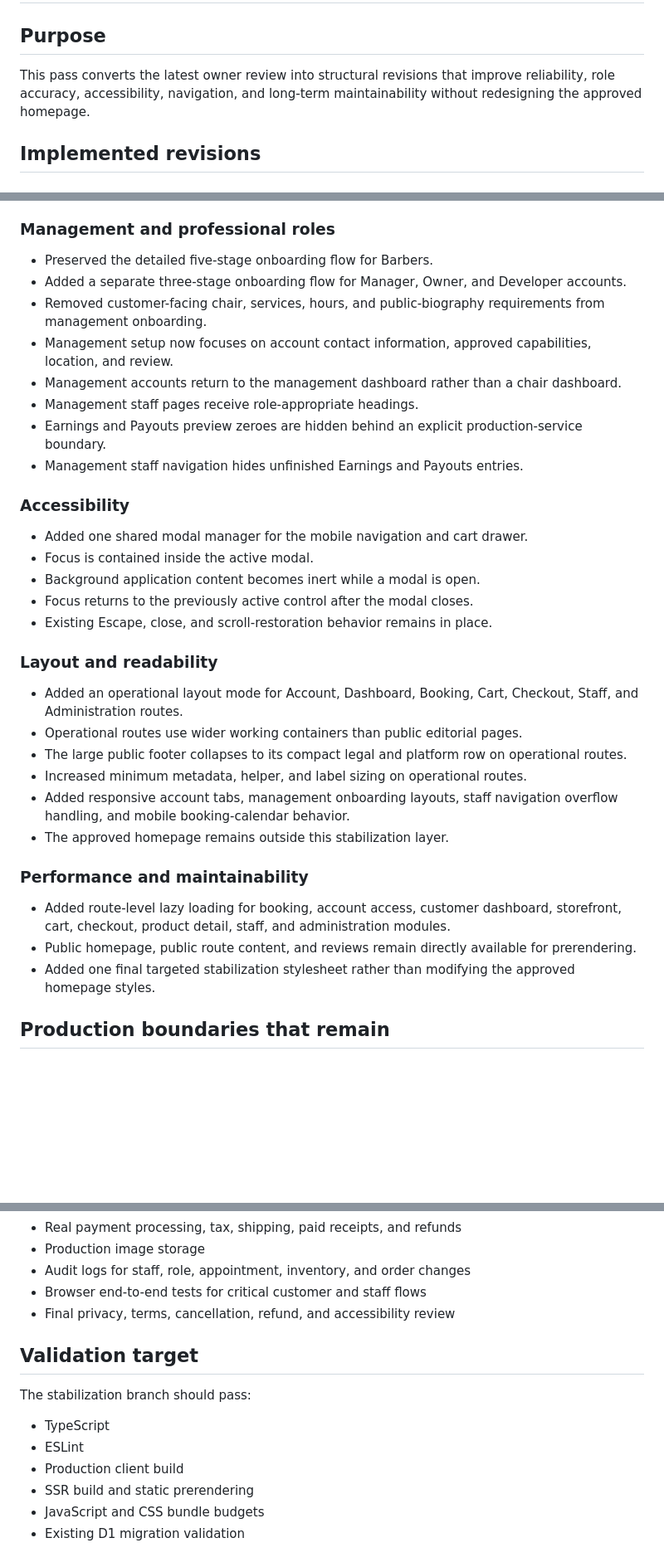
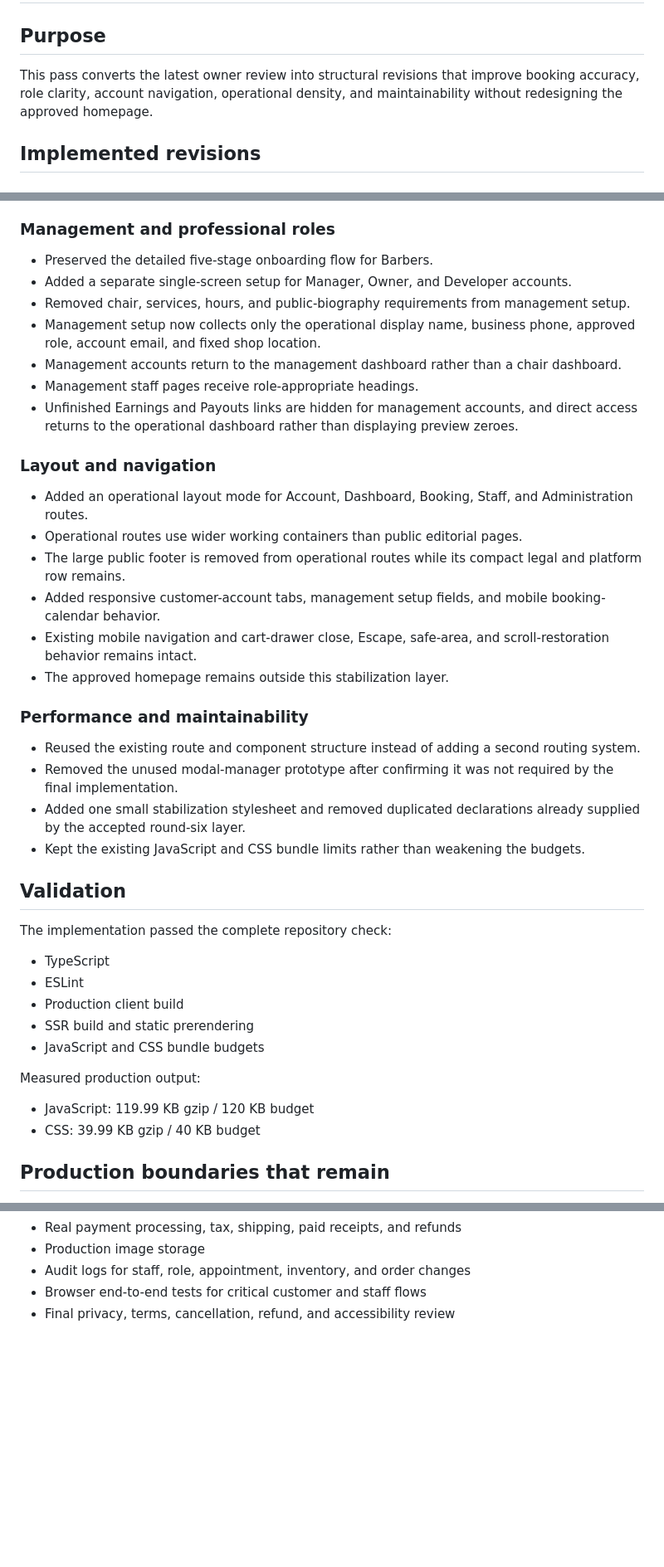
Before and after one commit to ShawnDTB/The-Kut-Shoppe, a Markdown page: docs/platform/platform-v2-stabilization-pass.md, 3 parts joined by grey strips. Shown at 83% size. GitHub-like rendering; blank space fills up the shorter version.

Commit message:
Align stabilization documentation with the final implementation

```diff
--- a/docs/platform/platform-v2-stabilization-pass.md
+++ b/docs/platform/platform-v2-stabilization-pass.md
@@ -2,7 +2,7 @@
 
 ## Purpose
 
-This pass converts the latest owner review into structural revisions that improve reliability, role accuracy, accessibility, navigation, and long-term maintainability without redesigning the approved homepage.
+This pass converts the latest owner review into structural revisions that improve booking accuracy, role clarity, account navigation, operational density, and maintainability without redesigning the approved homepage.
 
 ## Implemented revisions
 
@@ -26,36 +26,43 @@ This pass converts the latest owner review into structural revisions that improv
 ### Management and professional roles
 
 - Preserved the detailed five-stage onboarding flow for Barbers.
-- Added a separate three-stage onboarding flow for Manager, Owner, and Developer accounts.
-- Removed customer-facing chair, services, hours, and public-biography requirements from management onboarding.
-- Management setup now focuses on account contact information, approved capabilities, location, and review.
+- Added a separate single-screen setup for Manager, Owner, and Developer accounts.
+- Removed chair, services, hours, and public-biography requirements from management setup.
+- Management setup now collects only the operational display name, business phone, approved role, account email, and fixed shop location.
 - Management accounts return to the management dashboard rather than a chair dashboard.
 - Management staff pages receive role-appropriate headings.
-- Earnings and Payouts preview zeroes are hidden behind an explicit production-service boundary.
-- Management staff navigation hides unfinished Earnings and Payouts entries.
+- Unfinished Earnings and Payouts links are hidden for management accounts, and direct access returns to the operational dashboard rather than displaying preview zeroes.
 
-### Accessibility
+### Layout and navigation
 
-- Added one shared modal manager for the mobile navigation and cart drawer.
-- Focus is contained inside the active modal.
-- Background application content becomes inert while a modal is open.
-- Focus returns to the previously active control after the modal closes.
-- Existing Escape, close, and scroll-restoration behavior remains in place.
-
-### Layout and readability
-
-- Added an operational layout mode for Account, Dashboard, Booking, Cart, Checkout, Staff, and Administration routes.
+- Added an operational layout mode for Account, Dashboard, Booking, Staff, and Administration routes.
 - Operational routes use wider working containers than public editorial pages.
-- The large public footer collapses to its compact legal and platform row on operational routes.
-- Increased minimum metadata, helper, and label sizing on operational routes.
-- Added responsive account tabs, management onboarding layouts, staff navigation overflow handling, and mobile booking-calendar behavior.
+- The large public footer is removed from operational routes while its compact legal and platform row remains.
+- Added responsive customer-account tabs, management setup fields, and mobile booking-calendar behavior.
+- Existing mobile navigation and cart-drawer close, Escape, safe-area, and scroll-restoration behavior remains intact.
 - The approved homepage remains outside this stabilization layer.
 
 ### Performance and maintainability
 
-- Added route-level lazy loading for booking, account access, customer dashboard, storefront, cart, checkout, product detail, staff, and administration modules.
-- Public homepage, public route content, and reviews remain directly available for prerendering.
-- Added one final targeted stabilization stylesheet rather than modifying the approved homepage styles.
+- Reused the existing route and component structure instead of adding a second routing system.
+- Removed the unused modal-manager prototype after confirming it was not required by the final implementation.
+- Added one small stabilization stylesheet and removed duplicated declarations already supplied by the accepted round-six layer.
+- Kept the existing JavaScript and CSS bundle limits rather than weakening the budgets.
+
+## Validation
+
+The implementation passed the complete repository check:
+
+- TypeScript
+- ESLint
+- Production client build
+- SSR build and static prerendering
+- JavaScript and CSS bundle budgets
+
+Measured production output:
+
+- JavaScript: 119.99 KB gzip / 120 KB budget
+- CSS: 39.99 KB gzip / 40 KB budget
 
 ## Production boundaries that remain
 
@@ -72,14 +79,3 @@ This pass does not represent browser-backed state as production-ready business d
 - Audit logs for staff, role, appointment, inventory, and order changes
 - Browser end-to-end tests for critical customer and staff flows
 - Final privacy, terms, cancellation, refund, and accessibility review
-
-## Validation target
-
-The stabilization branch should pass:
-
-- TypeScript
-- ESLint
-- Production client build
-- SSR build and static prerendering
-- JavaScript and CSS bundle budgets
-- Existing D1 migration validation
```
